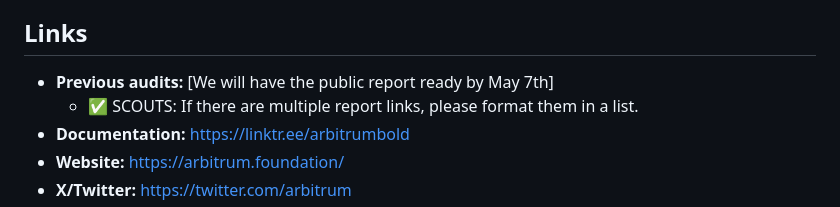
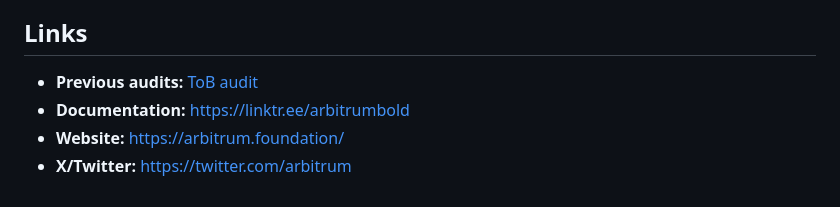
Before and after one commit to code-423n4/2024-05-arbitrum-foundation, a Markdown page: README.md, the part around the change. GitHub-like rendering.

Commit message:
Update README.md - added ToB audit

```diff
--- a/README.md
+++ b/README.md
@@ -52,8 +52,7 @@ Arbitrum BOLD is a new dispute protocol that enables permissionless validation b
 
 ## Links
 
-- **Previous audits:**  [We will have the public report ready by May 7th]
-  - ✅ SCOUTS: If there are multiple report links, please format them in a list.
+- **Previous audits:**  [ToB audit](https://github.com/trailofbits/publications/blob/master/reviews/2024-04-offchainbold-securityreview.pdf)
 - **Documentation:** https://linktr.ee/arbitrumbold
 - **Website:** https://arbitrum.foundation/
 - **X/Twitter:** https://twitter.com/arbitrum
```
